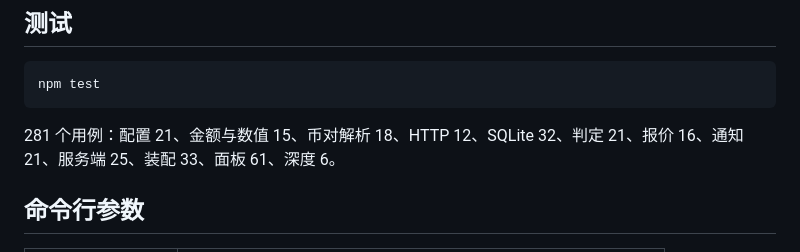
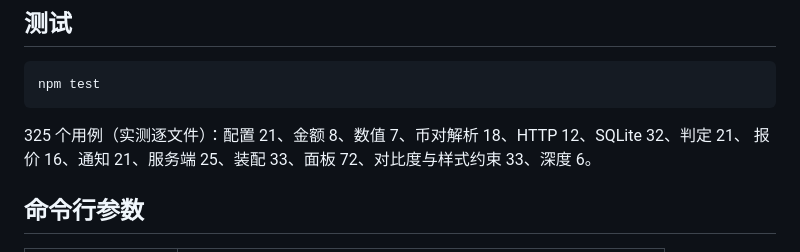
Before and after one commit to aidai524/nie, a Markdown page: README.md, the part around the change. Drawn GitHub-style.

````diff
--- a/README.md
+++ b/README.md
@@ -39,7 +39,8 @@ npm start
 npm test
 ```
 
-281 个用例：配置 21、金额与数值 15、币对解析 18、HTTP 12、SQLite 32、判定 21、报价 16、通知 21、服务端 25、装配 33、面板 61、深度 6。
+325 个用例（实测逐文件）：配置 21、金额 8、数值 7、币对解析 18、HTTP 12、SQLite 32、判定 21、
+报价 16、通知 21、服务端 25、装配 33、面板 72、对比度与样式约束 33、深度 6。
 
 ## 命令行参数
 
````
Also changed, not shown: AGENTS.md (+2 -1 lines), docs/ui-requirements.md (+11 -3 lines).
